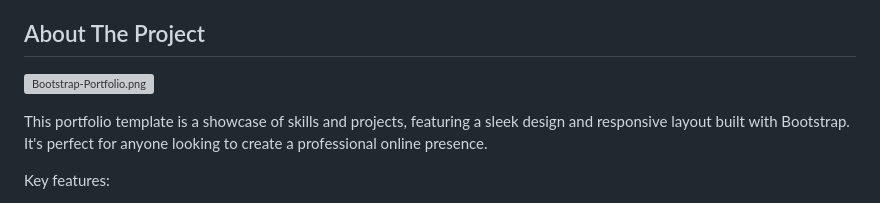
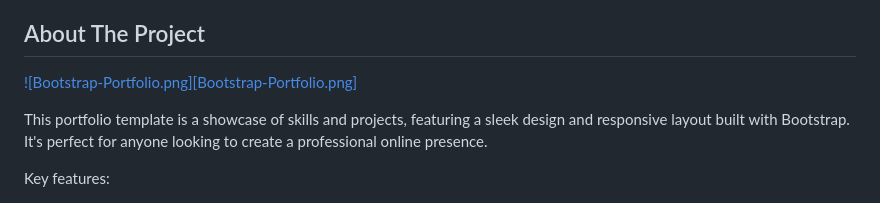
Before and after one commit to ToussaintPhillips/Bootstrap-Portfolio, a Markdown page: README.md, the part around the change. Drawn GitHub-style; grey boxes are pictures that could not be loaded.

```diff
--- a/README.md
+++ b/README.md
@@ -44,7 +44,7 @@
 <!-- ABOUT THE PROJECT -->
 ## About The Project
 
-[![Bootstrap-Portfolio.png][product-screenshot]](Bootstrap-Portfolio.png)
+[![Bootstrap-Portfolio.png][Bootstrap-Portfolio.png]](Bootstrap-Portfolio.png)
 
 This portfolio template is a showcase of skills and projects, featuring a sleek design and responsive layout built with Bootstrap. It's perfect for anyone looking to create a professional online presence.
 
```
